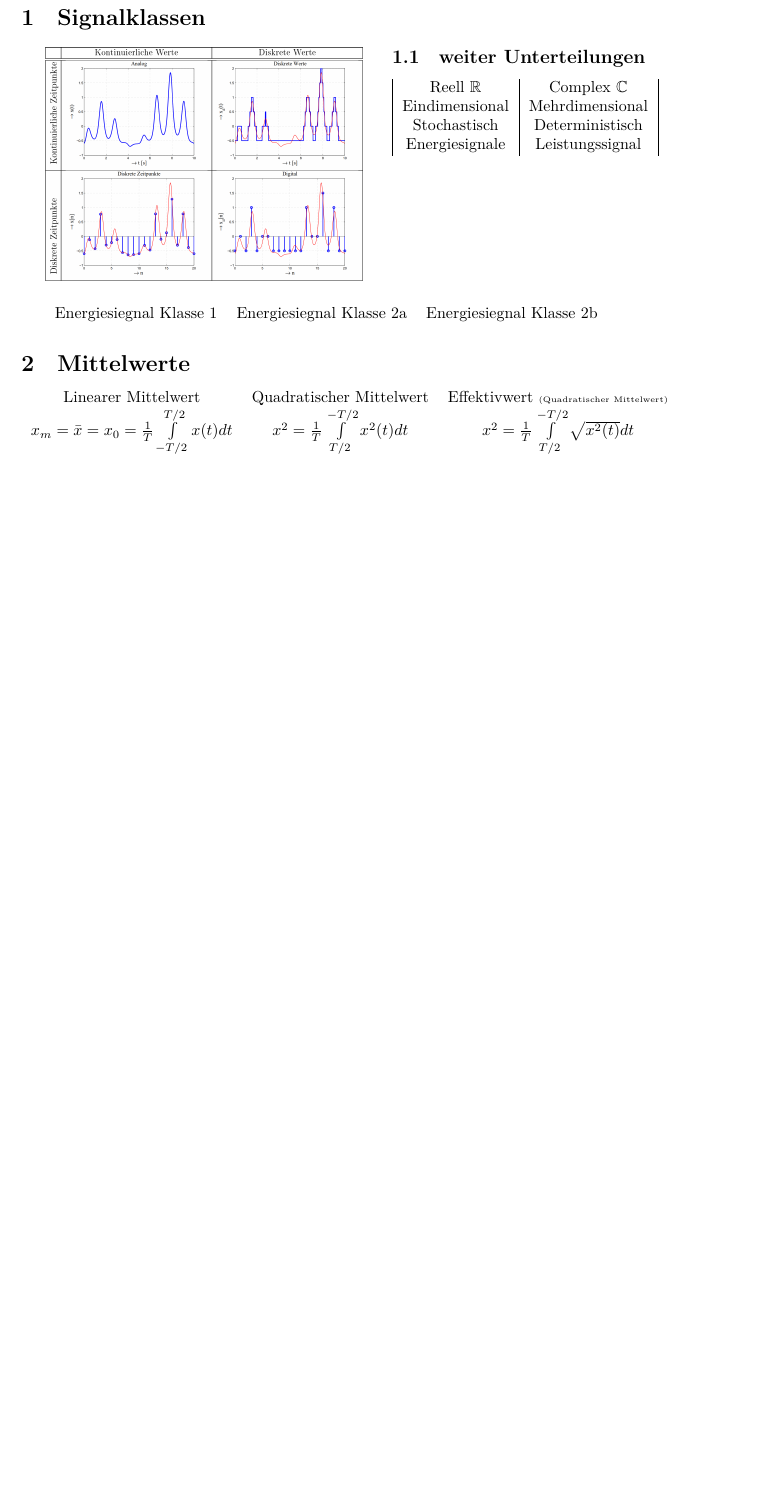
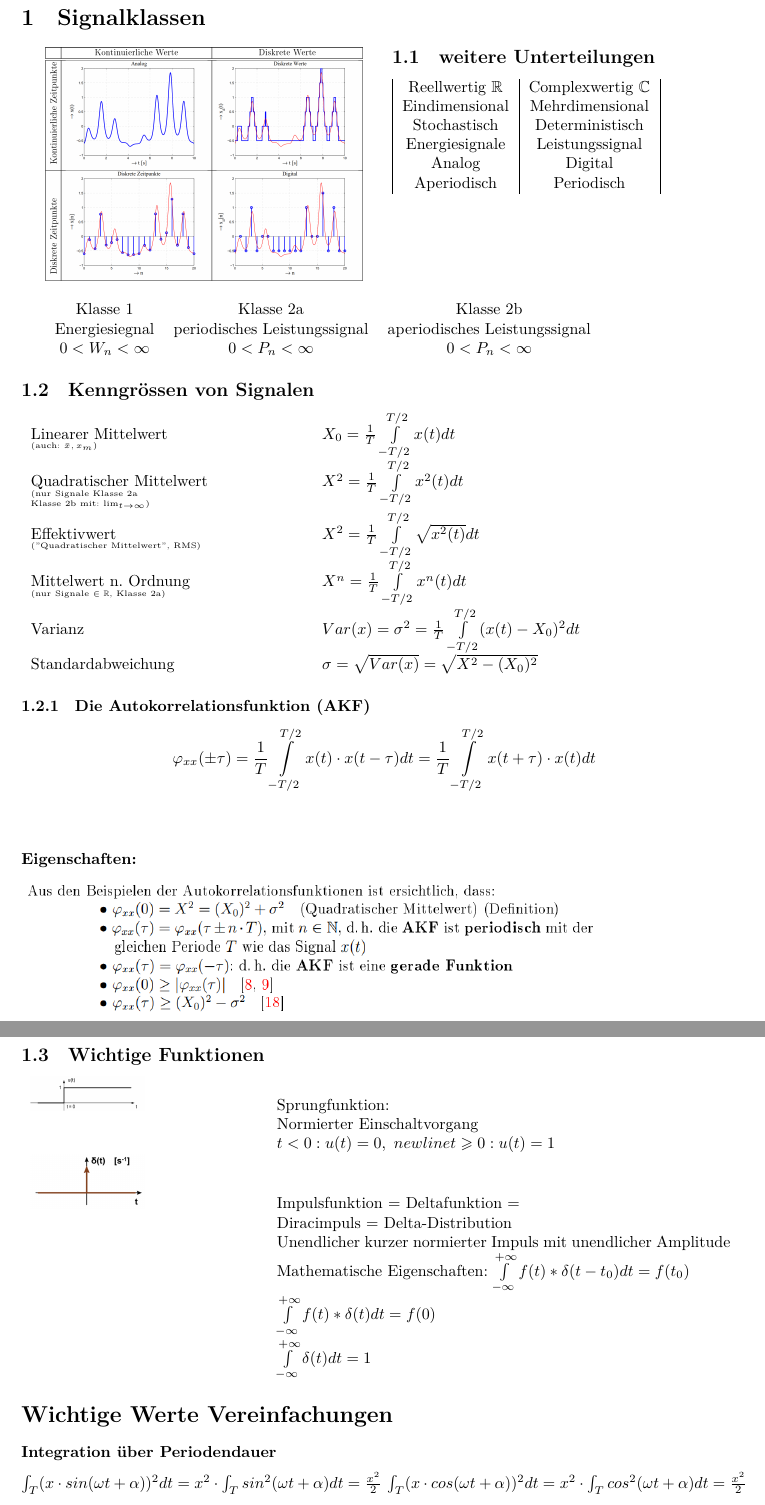
Before and after one commit to HSR-Stud/SigSys1_HS22, a LaTeX document (SigSys1_HS22.tex): part of page 3 of 3 before the commit and two parts of pages 3 and 4 of 4 after it, the two joined at a grey line, cut so that both start at the same text, the shorter picture padded with empty space. Compiled offline with XeLaTeX.

Commit message:
Update Mittelwerte, Added AKF

```diff
--- a/SigSys1_HS22.tex
+++ b/SigSys1_HS22.tex
@@ -77,32 +77,78 @@
 \section{Signalklassen}
 \begin{multicols}{2}
   \includegraphics[width = 7cm]{img/Signalklassen.png}
-  \subsection{weiter Unterteilungen}
+  \subsection{weitere Unterteilungen}
     \begin{tabular}{|c|c|}
-    Reell $\mathbb{R}$  &  Complex $\mathbb{C}$ \\
+    Reellwertig $\mathbb{R}$  &  Complexwertig $\mathbb{C}$ \\
     Eindimensional & Mehrdimensional\\
     Stochastisch & Deterministisch \\
     Energiesignale & Leistungssignal \\
+    Analog & Digital \\
+    Aperiodisch & Periodisch \\
     \end{tabular}
 \end{multicols}
-\begin{tabular}{lll}
-  Energiesiegnal Klasse 1 &
-  Energiesiegnal Klasse 2a &
-  Energiesiegnal Klasse 2b
+\begin{tabular}{ccc}
+  Klasse 1 &
+  Klasse 2a &
+  Klasse 2b\\
+  Energiesiegnal & periodisches Leistungssignal & aperiodisches Leistungssignal\\
+  $0 < W_n < \infty $ & $0 < P_n < \infty $ & $0 < P_n < \infty$
+
 \end{tabular}
 
+\subsection{Kenngrössen von Signalen}
+\begin{tabular}{p{6cm}p{12cm}}
+  Linearer Mittelwert
+  \newline \tiny(auch: $ \bar{x}, x_m$)&
+  $X_0 = \frac{1}{T} \int \limits _{-T/2}^{T/2} x(t) dt $ \\
+  Quadratischer Mittelwert
+  \newline  \tiny(nur Signale Klasse 2a \newline
+  Klasse 2b mit: $\lim_{t \to \infty}$) &
+  $X^2 = \frac{1}{T} \int \limits _{-T/2}^{T/2} x^2(t) dt$\\
+  Effektivwert \newline \tiny{("Quadratischer Mittelwert", RMS)} &
+  $X^2 = \frac{1}{T} \int \limits _{-T/2}^{T/2} \sqrt{x^2(t)} dt $ \\
+  Mittelwert n. Ordnung \newline \tiny(nur Signale $\in \mathbb{R}$, Klasse 2a)&
+  $X^n = \frac{1}{T} \int \limits _{-T/2} ^{T/2} x^n(t)dt$ \\
+  Varianz &
+  $Var(x) = \sigma^2 = \frac{1}{T} \int \limits _{-T/2} ^{T/2} (x(t) - X_0)^2 dt$ \\
+  Standardabweichung &
+  $\sigma = \sqrt{Var(x)} = \sqrt{X^2 - (X_0)^2}$ \\
+\end{tabular}
+ \subsubsection{Die Autokorrelationsfunktion (AKF)}
+  $$ \varphi_{xx}(\pm \tau) = \frac{1}{T} \int \limits _{-T/2} ^{T/2} x(t) \cdot x(t- \tau) dt
+  = \frac{1}{T} \int \limits _{-T/2} ^{T/2} x(t + \tau) \cdot x(t)dt$$
+  \newline
+\subsubsection*{Eigenschaften:}
+%\TODO: Eigenschaften ergänzen
+\includegraphics{img/AKF_Prov.png}
 
-\section{Mittelwerte}
-\begin{tabular}{ccc}
-  Linearer Mittelwert & Quadratischer Mittelwert & Effektivwert \tiny{(Quadratischer Mittelwert)}\\
-  $ x_m = \bar{x} = x_0 = \frac{1}{T}
-  \int \limits _{-T/2}^{T/2} x(t) dt $ &
-  $ x^2 = \frac{1}{T} \int \limits _{T/2}^{-T/2} x^2(t) dt $ &
-  $ x^2 = \frac{1}{T} \int \limits _{T/2}^{-T/2} \sqrt{x^2(t)} dt $
+
+
+\subsection{Wichtige Funktionen}
+\begin{tabular}{p{5cm} p{10cm}}
+  \includegraphics[width = 2.5cm]{img/Sprungfunktion.png} &
+  Sprungfunktion: \newline
+  Normierter Einschaltvorgang \newline
+  $ t<0 : u(t) = 0, \ newline
+  t \geqslant 0: u(t) = 1 $ \\
+
+  \includegraphics[width = 2.5cm]{img/Impulsfunktion.png} &
+  Impulsfunktion = Deltafunktion = \newline
+  Diracimpuls = Delta-Distribution \newline
+  Unendlicher kurzer normierter Impuls mit unendlicher Amplitude
+
+  Mathematische Eigenschaften:
+$\int\limits _{-\infty} ^{+\infty} f(t) * \delta (t-t_0) dt = f(t_0)$ \newline
+$\int\limits _{-\infty} ^{+\infty} f(t) * \delta (t) dt = f(0)$\newline
+$\int\limits _{-\infty} ^{+\infty} \delta (t) dt = 1$ \\
 
 \end{tabular}
 
 
 
 
+\section*{Wichtige Werte Vereinfachungen}
+\subsubsection*{Integration über Periodendauer}
+$\int_T (x \cdot sin(\omega t + \alpha))^2 dt = x^2 \cdot \int_T sin^2(\omega t +\alpha) dt = \frac{x^2}{2}$
+$\int_T (x \cdot cos(\omega t+\alpha))^2 dt = x^2 \cdot \int_T cos^2(\omega t+\alpha) dt = \frac{x^2}{2}$
 \end{document}
```
Also changed, not shown: img/AKF_Prov.png (added), img/Impulsfunktion.png (added), img/Sprungfunktion.png (added), 1 other file.
